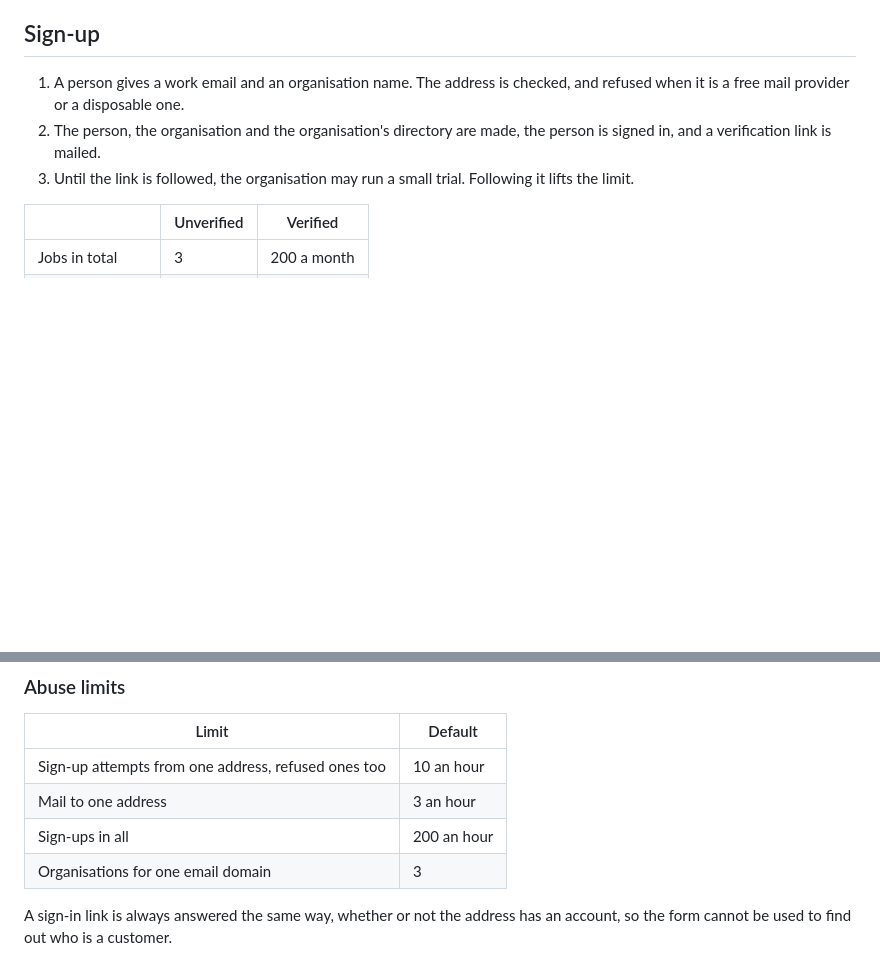
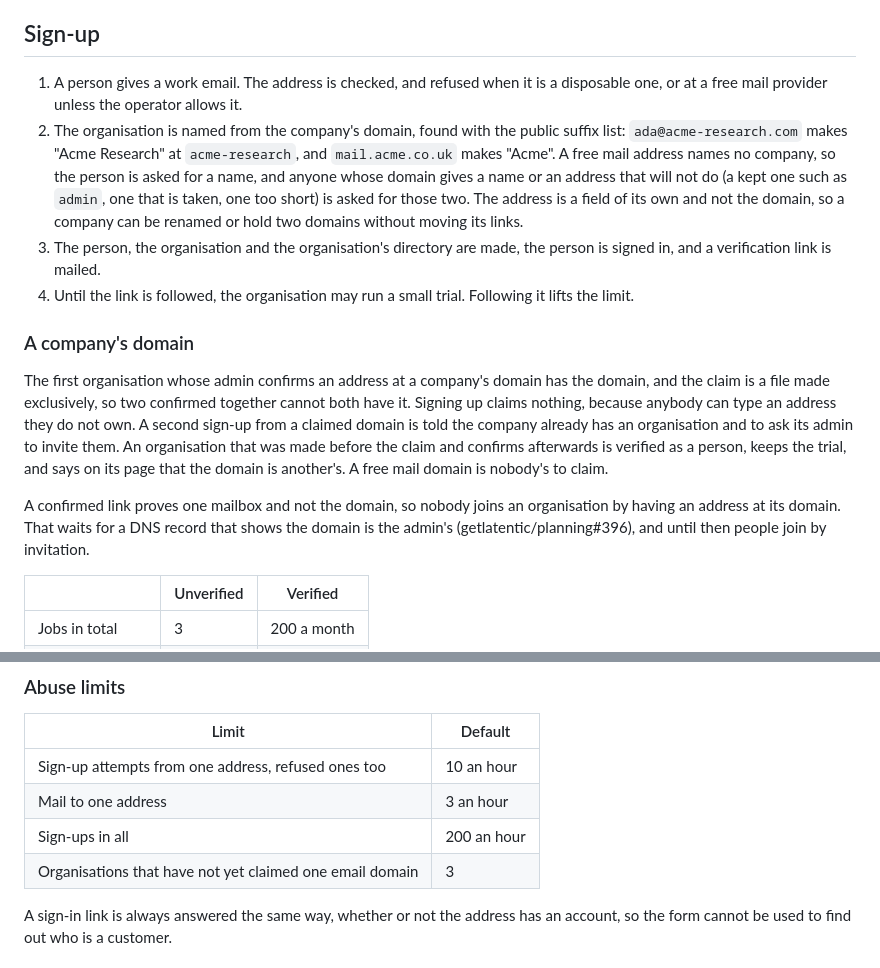
Before and after one commit to getlatentic/gusto, a Markdown page: docs/CLOUD.md, 2 parts joined by grey strips. Drawn GitHub-style; blank space fills up the shorter version.

Commit message:
docs(cloud): sign-up by domain, and the claim on a company's domain
Refs getlatentic/planning#394

```diff
--- a/docs/CLOUD.md
+++ b/docs/CLOUD.md
@@ -127,12 +127,35 @@ file name, and only the hash of a link's secret is stored.
 
 ## Sign-up
 
-1. A person gives a work email and an organisation name. The address is
-   checked, and refused when it is a free mail provider or a disposable one.
-2. The person, the organisation and the organisation's directory are made, the
+1. A person gives a work email. The address is checked, and refused when it is a
+   disposable one, or at a free mail provider unless the operator allows it.
+2. The organisation is named from the company's domain, found with the public
+   suffix list: `ada@acme-research.com` makes "Acme Research" at `acme-research`, and
+   `mail.acme.co.uk` makes "Acme". A free mail address names no company, so the
+   person is asked for a name, and anyone whose domain gives a name or an address
+   that will not do (a kept one such as `admin`, one that is taken, one too short)
+   is asked for those two. The address is a field of its own and not the domain,
+   so a company can be renamed or hold two domains without moving its links.
+3. The person, the organisation and the organisation's directory are made, the
    person is signed in, and a verification link is mailed.
-3. Until the link is followed, the organisation may run a small trial. Following
+4. Until the link is followed, the organisation may run a small trial. Following
    it lifts the limit.
+
+### A company's domain
+
+The first organisation whose admin confirms an address at a company's domain has
+the domain, and the claim is a file made exclusively, so two confirmed together
+cannot both have it. Signing up claims nothing, because anybody can type an address
+they do not own. A second sign-up from a claimed domain is told the company already
+has an organisation and to ask its admin to invite them. An organisation that was
+made before the claim and confirms afterwards is verified as a person, keeps the
+trial, and says on its page that the domain is another's. A free mail domain is
+nobody's to claim.
+
+A confirmed link proves one mailbox and not the domain, so nobody joins an
+organisation by having an address at its domain. That waits for a DNS record that
+shows the domain is the admin's (getlatentic/planning#396), and until then people
+join by invitation.
 
 | | Unverified | Verified |
 | --- | --- | --- |
@@ -153,7 +176,7 @@ the organisation's server reads them, through `HAAS_QUOTA`, and
 | Sign-up attempts from one address, refused ones too | 10 an hour |
 | Mail to one address | 3 an hour |
 | Sign-ups in all | 200 an hour |
-| Organisations for one email domain | 3 |
+| Organisations that have not yet claimed one email domain | 3 |
 
 A sign-in link is always answered the same way, whether or not the address has
 an account, so the form cannot be used to find out who is a customer.
```
